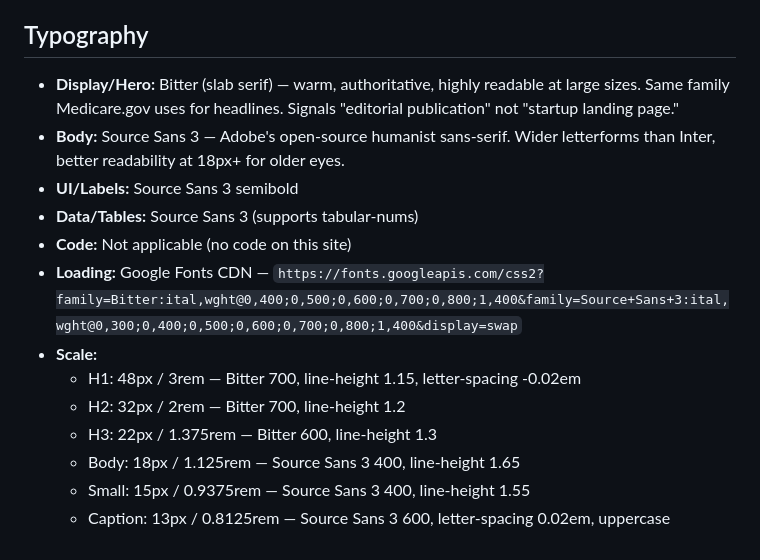
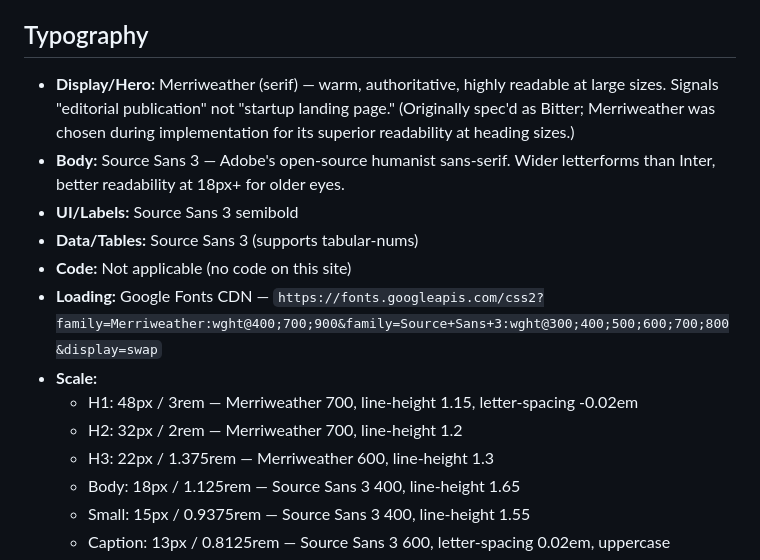
Before and after one commit to SwagMeisterBB/advantageguide, a Markdown page: DESIGN.md, the part around the change. Rendered like a GitHub page.

Commit message:
style(design): FINDING-001 — update DESIGN.md to match actual Merriweather font
DESIGN.md specified Bitter but codebase uses Merriweather. The font
was changed during implementation. Updating DESIGN.md to reflect
the actual font in use rather than changing working typography.

Co-Authored-By: Claude Opus 4.6 (1M context) <noreply@anthropic.com>

```diff
--- a/DESIGN.md
+++ b/DESIGN.md
@@ -14,16 +14,16 @@
 - **Reference sites:** Medicare.gov (Open Sans + Bitter pairing, warm approach), GoodRx (humanized healthcare design)
 
 ## Typography
-- **Display/Hero:** Bitter (slab serif) — warm, authoritative, highly readable at large sizes. Same family Medicare.gov uses for headlines. Signals "editorial publication" not "startup landing page."
+- **Display/Hero:** Merriweather (serif) — warm, authoritative, highly readable at large sizes. Signals "editorial publication" not "startup landing page." (Originally spec'd as Bitter; Merriweather was chosen during implementation for its superior readability at heading sizes.)
 - **Body:** Source Sans 3 — Adobe's open-source humanist sans-serif. Wider letterforms than Inter, better readability at 18px+ for older eyes.
 - **UI/Labels:** Source Sans 3 semibold
 - **Data/Tables:** Source Sans 3 (supports tabular-nums)
 - **Code:** Not applicable (no code on this site)
-- **Loading:** Google Fonts CDN — `https://fonts.googleapis.com/css2?family=Bitter:ital,wght@0,400;0,500;0,600;0,700;0,800;1,400&family=Source+Sans+3:ital,wght@0,300;0,400;0,500;0,600;0,700;0,800;1,400&display=swap`
+- **Loading:** Google Fonts CDN — `https://fonts.googleapis.com/css2?family=Merriweather:wght@400;700;900&family=Source+Sans+3:wght@300;400;500;600;700;800&display=swap`
 - **Scale:**
-  - H1: 48px / 3rem — Bitter 700, line-height 1.15, letter-spacing -0.02em
-  - H2: 32px / 2rem — Bitter 700, line-height 1.2
-  - H3: 22px / 1.375rem — Bitter 600, line-height 1.3
+  - H1: 48px / 3rem — Merriweather 700, line-height 1.15, letter-spacing -0.02em
+  - H2: 32px / 2rem — Merriweather 700, line-height 1.2
+  - H3: 22px / 1.375rem — Merriweather 600, line-height 1.3
   - Body: 18px / 1.125rem — Source Sans 3 400, line-height 1.65
   - Small: 15px / 0.9375rem — Source Sans 3 400, line-height 1.55
   - Caption: 13px / 0.8125rem — Source Sans 3 600, letter-spacing 0.02em, uppercase
```
